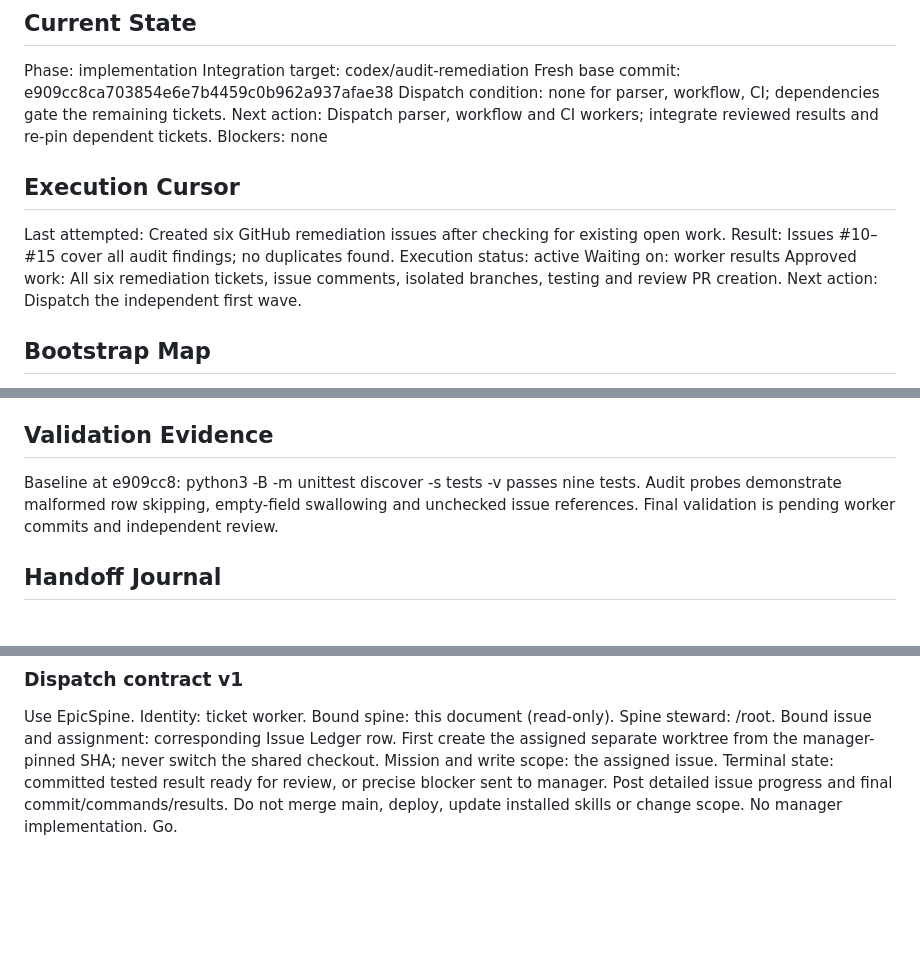
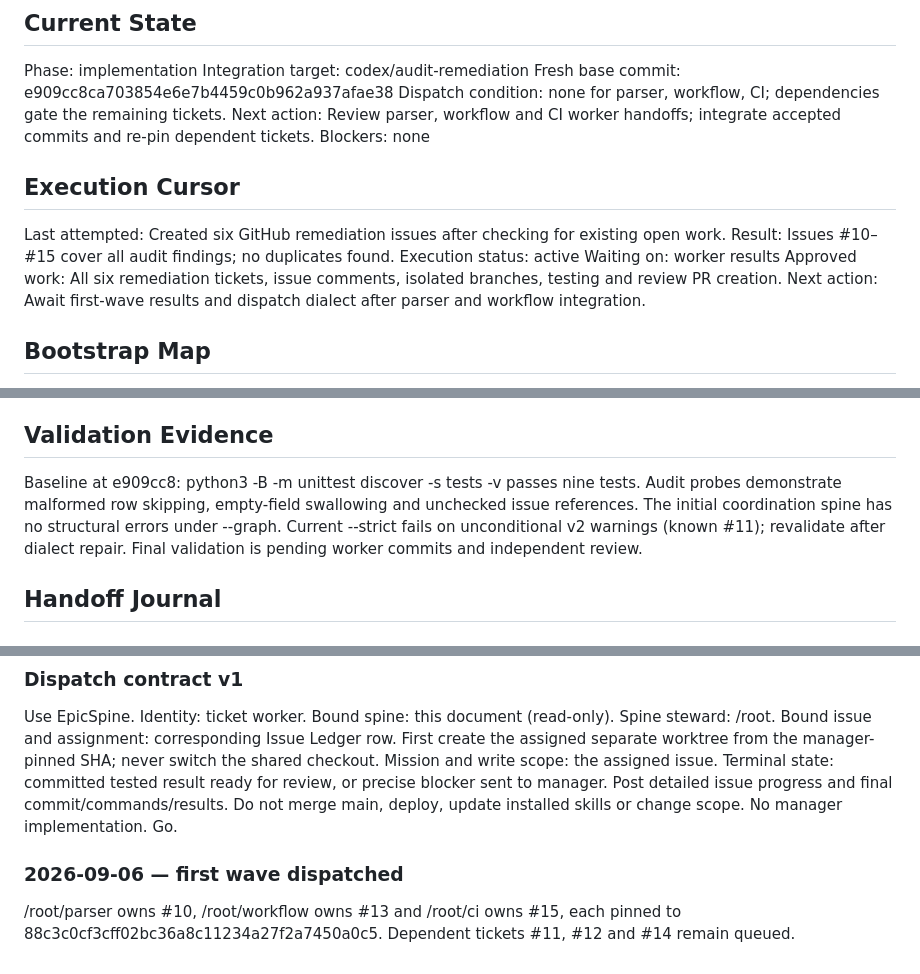
Before and after one commit to AlfaBlok/epicspine-skill, a Markdown page: docs/EPIC-0-AUDIT-REMEDIATION.md, 3 parts joined by grey strips. Rendered like a GitHub page; blank space fills up the shorter version.

Commit message:
docs: record first-wave assignments and validation baseline

```diff
--- a/docs/EPIC-0-AUDIT-REMEDIATION.md
+++ b/docs/EPIC-0-AUDIT-REMEDIATION.md
@@ -53,7 +53,7 @@ Phase: implementation
 Integration target: codex/audit-remediation
 Fresh base commit: e909cc8ca703854e6e7b4459c0b962a937afae38
 Dispatch condition: none for parser, workflow, CI; dependencies gate the remaining tickets.
-Next action: Dispatch parser, workflow and CI workers; integrate reviewed results and re-pin dependent tickets.
+Next action: Review parser, workflow and CI worker handoffs; integrate accepted commits and re-pin dependent tickets.
 Blockers: none
 
 ## Execution Cursor
@@ -63,7 +63,7 @@ Result: Issues #10–#15 cover all audit findings; no duplicates found.
 Execution status: active
 Waiting on: worker results
 Approved work: All six remediation tickets, issue comments, isolated branches, testing and review PR creation.
-Next action: Dispatch the independent first wave.
+Next action: Await first-wave results and dispatch dialect after parser and workflow integration.
 
 ## Bootstrap Map
 
@@ -108,7 +108,7 @@ Each ticket has a 90-minute budget and records assignment, branch, base, worktre
 
 ## Validation Evidence
 
-Baseline at e909cc8: python3 -B -m unittest discover -s tests -v passes nine tests. Audit probes demonstrate malformed row skipping, empty-field swallowing and unchecked issue references. Final validation is pending worker commits and independent review.
+Baseline at e909cc8: python3 -B -m unittest discover -s tests -v passes nine tests. Audit probes demonstrate malformed row skipping, empty-field swallowing and unchecked issue references. The initial coordination spine has no structural errors under --graph. Current --strict fails on unconditional v2 warnings (known #11); revalidate after dialect repair. Final validation is pending worker commits and independent review.
 
 ## Handoff Journal
 
@@ -125,3 +125,7 @@ None requiring user input. Implementation choices remain bounded by ticket accep
 ### Dispatch contract v1
 
 Use EpicSpine. Identity: ticket worker. Bound spine: this document (read-only). Spine steward: /root. Bound issue and assignment: corresponding Issue Ledger row. First create the assigned separate worktree from the manager-pinned SHA; never switch the shared checkout. Mission and write scope: the assigned issue. Terminal state: committed tested result ready for review, or precise blocker sent to manager. Post detailed issue progress and final commit/commands/results. Do not merge main, deploy, update installed skills or change scope. No manager implementation. Go.
+
+### 2026-09-06 — first wave dispatched
+
+/root/parser owns #10, /root/workflow owns #13 and /root/ci owns #15, each pinned to 88c3c0cf3cff02bc36a8c11234a27f2a7450a0c5. Dependent tickets #11, #12 and #14 remain queued.
```
Also changed, not shown: other parts of docs/EPIC-0-AUDIT-REMEDIATION.md (+3 -3 lines).
